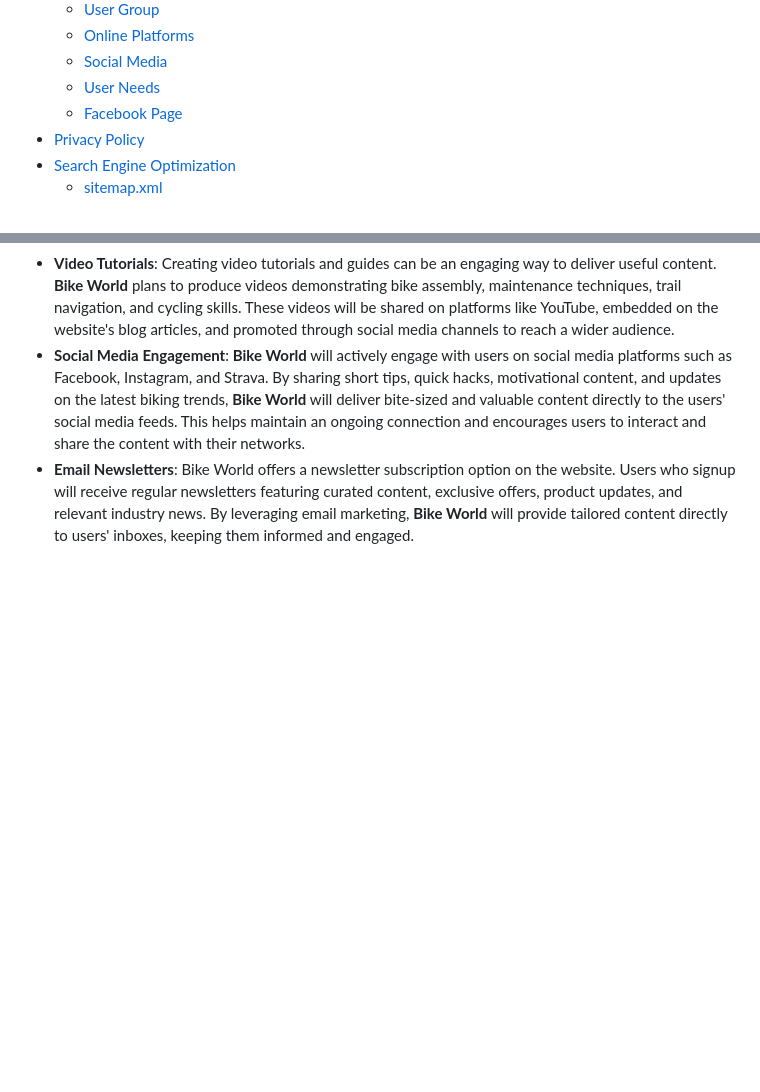
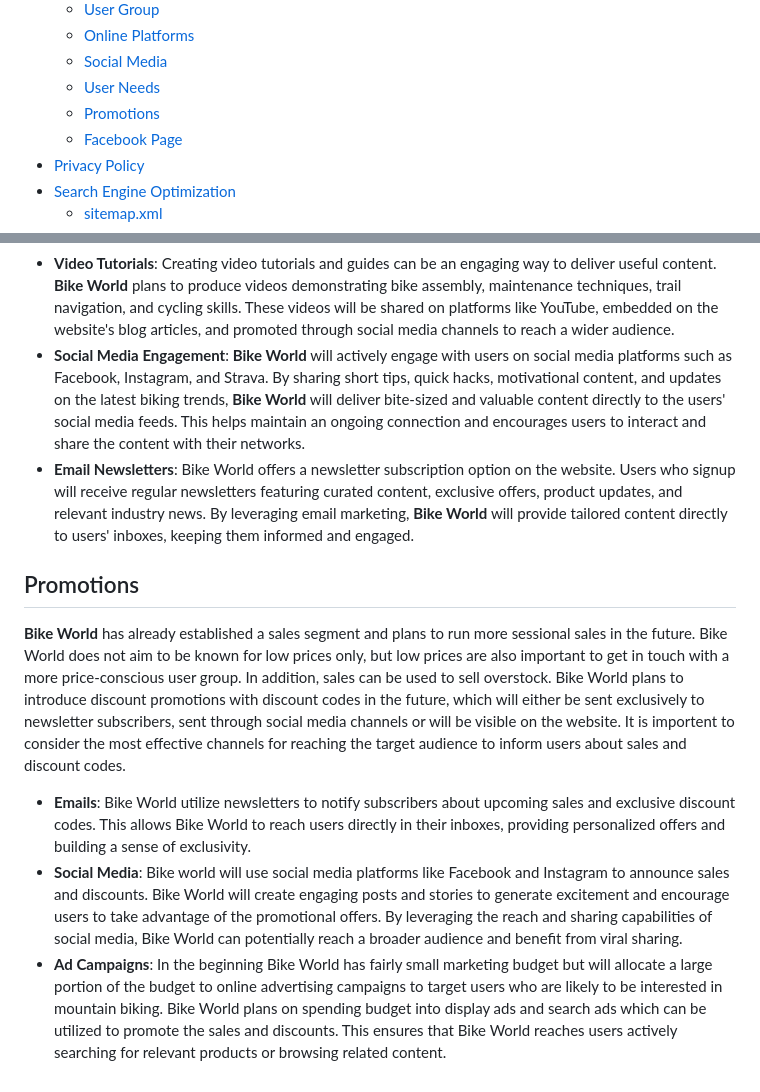
Before and after one commit to kerstin-w/Bike-World, a Markdown page: README.md, 2 parts joined by grey strips. Drawn GitHub-style; blank space fills up the shorter version.

Commit message:
docs: Add promotions to marketing in readme

```diff
--- a/README.md
+++ b/README.md
@@ -47,6 +47,7 @@ Please note that at this stage, **Bike World** is a fictitious store which has b
     - [Online Platforms](#online-platforms)
     - [Social Media](#social-media)
     - [User Needs](#user-needs)
+    - [Promotions](#promotions)
     - [Facebook Page](#watches--clocks---facebook-page)
 - [Privacy Policy](#privacy-policy)
 - [Search Engine Optimization](#search-engine-optimization)
@@ -153,3 +154,11 @@ By providing useful content, **Bike World** can meet their needs and establish i
 * **Video Tutorials**: Creating video tutorials and guides can be an engaging way to deliver useful content. **Bike World** plans to produce videos demonstrating bike assembly, maintenance techniques, trail navigation, and cycling skills. These videos will be shared on platforms like YouTube, embedded on the website's blog articles, and promoted through social media channels to reach a wider audience.
 * **Social Media Engagement**: **Bike World** will actively engage with users on social media platforms such as Facebook, Instagram, and Strava. By sharing short tips, quick hacks, motivational content, and updates on the latest biking trends, **Bike World** will deliver bite-sized and valuable content directly to the users' social media feeds. This helps maintain an ongoing connection and encourages users to interact and share the content with their networks.
 * **Email Newsletters**: Bike World offers a newsletter subscription option on the website. Users who signup will receive regular newsletters featuring curated content, exclusive offers, product updates, and relevant industry news. By leveraging email marketing, **Bike World** will provide tailored content directly to users' inboxes, keeping them informed and engaged.
+
+
+## <a name="promotions">Promotions</a>
+**Bike World** has already established a sales segment and plans to run more sessional sales in the future. Bike World does not aim to be known for low prices only, but low prices are also important to get in touch with a more price-conscious user group. In addition, sales can be used to sell overstock. Bike World plans to introduce discount promotions with discount codes in the future, which will either be sent exclusively to newsletter subscribers, sent through social media channels or will be visible on the website. It is importent to consider the most effective channels for reaching the target audience to inform users about sales and discount codes.
+
+* **Emails**: Bike World utilize newsletters to notify subscribers about upcoming sales and exclusive discount codes. This allows Bike World to reach users directly in their inboxes, providing personalized offers and building a sense of exclusivity.
+* **Social Media**: Bike world will use social media platforms like Facebook and Instagram to announce sales and discounts. Bike World will create engaging posts and stories to generate excitement and encourage users to take advantage of the promotional offers. By leveraging the reach and sharing capabilities of social media, Bike World can potentially reach a broader audience and benefit from viral sharing.
+* **Ad Campaigns**: In the beginning Bike World has fairly small marketing budget but will allocate a large portion of the budget to online advertising campaigns to target users who are likely to be interested in mountain biking. Bike World plans on spending budget into display ads and search ads which can be utilized to promote the sales and discounts. This ensures that Bike World reaches users actively searching for relevant products or browsing related content.
```
